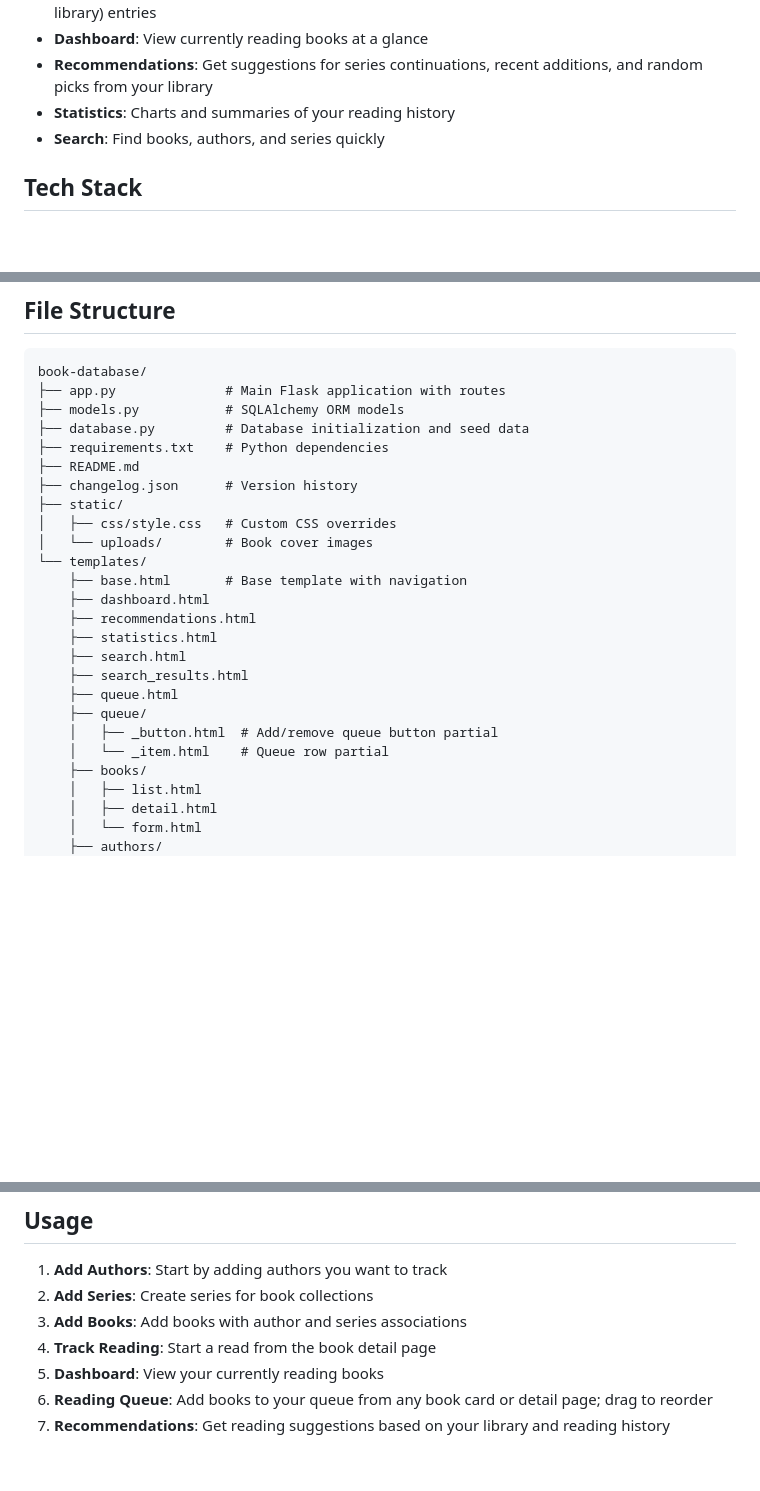
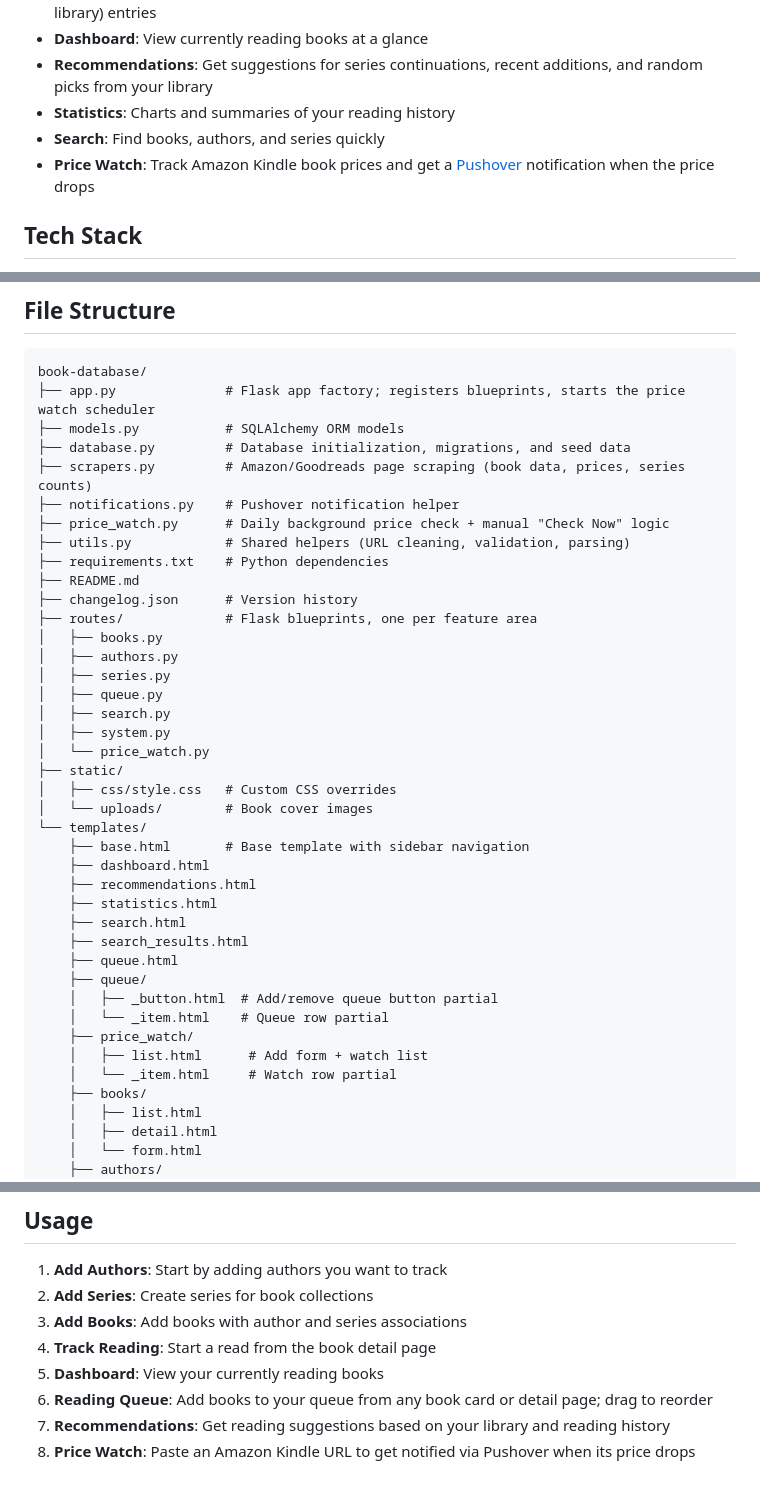
Before and after one commit to wyldphyre/bookdatabase, a Markdown page: README.md, 3 parts joined by grey strips. GitHub-like rendering; blank space fills up the shorter version.

Commit message:
Document Price Watch feature and Pushover environment variables
Add Price Watch to the features list, usage walkthrough, and file
structure, plus a new Environment Variables section explaining
SECRET_KEY/PUSHOVER_USER_KEY/PUSHOVER_APP_TOKEN and the .env +
docker-compose substitution setup. Also brings the file structure
section up to date with the routes/ blueprint split and the other
top-level modules (scrapers.py, utils.py, etc.) that weren't
reflected there before.

Co-Authored-By: Claude Sonnet 4.6 <noreply@anthropic.com>

````diff
--- a/README.md
+++ b/README.md
@@ -14,6 +14,7 @@ A personal book database web application for tracking books, authors, series, an
 - **Recommendations**: Get suggestions for series continuations, recent additions, and random picks from your library
 - **Statistics**: Charts and summaries of your reading history
 - **Search**: Find books, authors, and series quickly
+- **Price Watch**: Track Amazon Kindle book prices and get a [Pushover](https://pushover.net/) notification when the price drops
 
 ## Tech Stack
 
@@ -46,17 +47,29 @@ A personal book database web application for tracking books, authors, series, an
 
 ```
 book-database/
-├── app.py              # Main Flask application with routes
+├── app.py              # Flask app factory; registers blueprints, starts the price watch scheduler
 ├── models.py           # SQLAlchemy ORM models
-├── database.py         # Database initialization and seed data
+├── database.py         # Database initialization, migrations, and seed data
+├── scrapers.py         # Amazon/Goodreads page scraping (book data, prices, series counts)
+├── notifications.py    # Pushover notification helper
+├── price_watch.py      # Daily background price check + manual "Check Now" logic
+├── utils.py            # Shared helpers (URL cleaning, validation, parsing)
 ├── requirements.txt    # Python dependencies
 ├── README.md
 ├── changelog.json      # Version history
+├── routes/             # Flask blueprints, one per feature area
+│   ├── books.py
+│   ├── authors.py
+│   ├── series.py
+│   ├── queue.py
+│   ├── search.py
+│   ├── system.py
+│   └── price_watch.py
 ├── static/
 │   ├── css/style.css   # Custom CSS overrides
 │   └── uploads/        # Book cover images
 └── templates/
-    ├── base.html       # Base template with navigation
+    ├── base.html       # Base template with sidebar navigation
     ├── dashboard.html
     ├── recommendations.html
     ├── statistics.html
@@ -66,6 +79,9 @@ book-database/
     ├── queue/
     │   ├── _button.html  # Add/remove queue button partial
     │   └── _item.html    # Queue row partial
+    ├── price_watch/
+    │   ├── list.html      # Add form + watch list
+    │   └── _item.html     # Watch row partial
     ├── books/
     │   ├── list.html
     │   ├── detail.html
@@ -177,3 +214,4 @@ To run backups automatically at 2 AM daily:
 5. **Dashboard**: View your currently reading books
 6. **Reading Queue**: Add books to your queue from any book card or detail page; drag to reorder
 7. **Recommendations**: Get reading suggestions based on your library and reading history
+8. **Price Watch**: Paste an Amazon Kindle URL to get notified via Pushover when its price drops
````
Also changed, not shown: other parts of README.md (+21 -0 lines).
